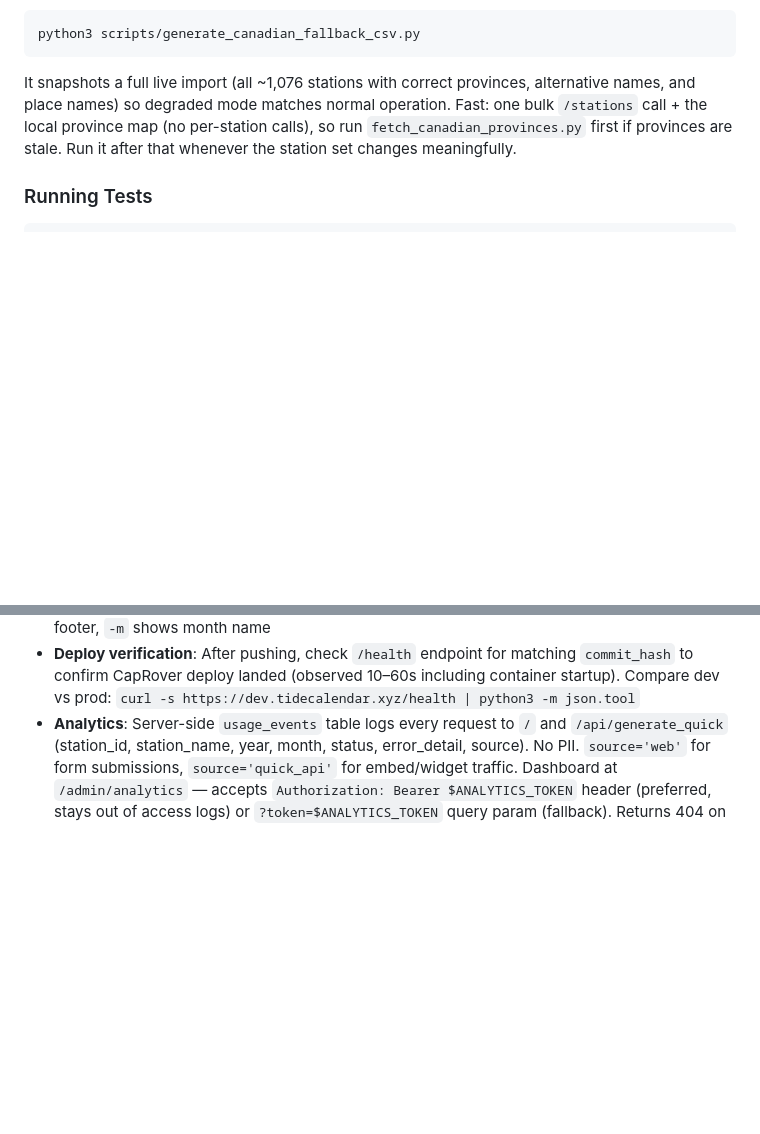
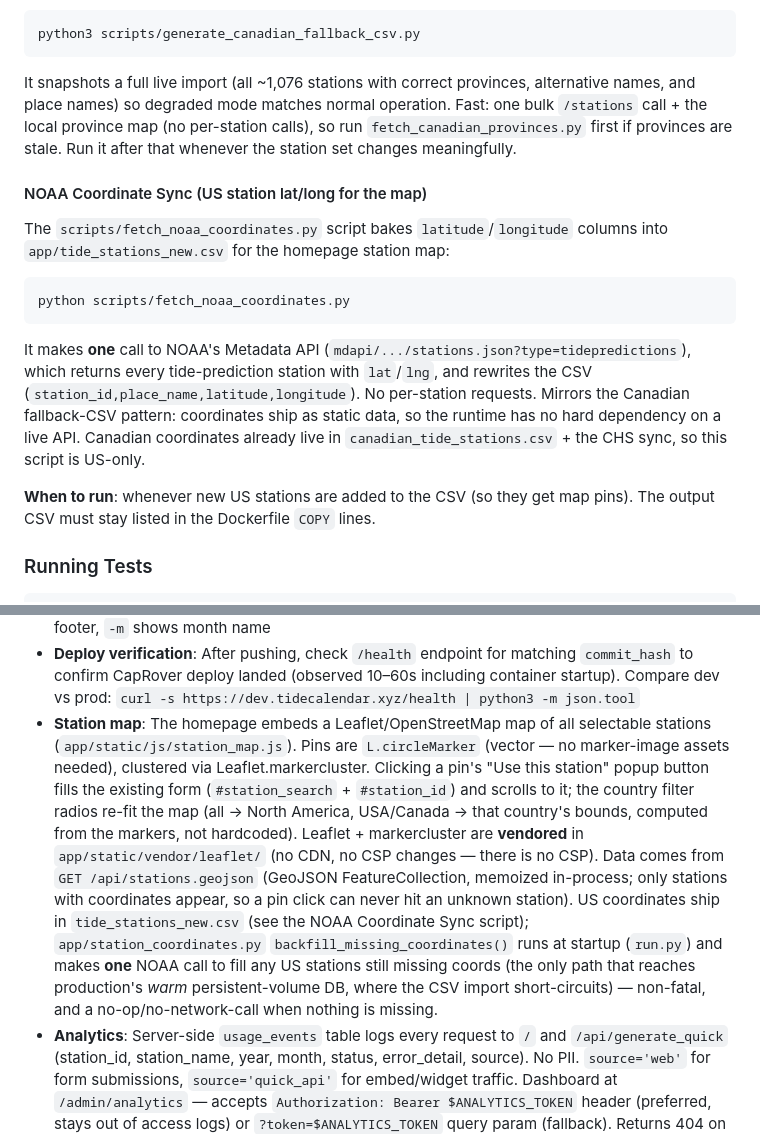
Before and after one commit to matt-the-ogre/tide-calendar-site, a Markdown page: CLAUDE.md, 2 parts joined by grey strips. Drawn GitHub-style; blank space fills up the shorter version.

Commit message:
Document station map: NOAA coord sync, geojson endpoint, startup backfill
Co-Authored-By: Claude Opus 4.8 (1M context) <noreply@anthropic.com>

````diff
--- a/CLAUDE.md
+++ b/CLAUDE.md
@@ -231,6 +231,24 @@ names, and place names) so degraded mode matches normal operation. Fast: one bul
 `fetch_canadian_provinces.py` first if provinces are stale. Run it after that whenever
 the station set changes meaningfully.
 
+#### NOAA Coordinate Sync (US station lat/long for the map)
+The `scripts/fetch_noaa_coordinates.py` script bakes `latitude`/`longitude` columns
+into `app/tide_stations_new.csv` for the homepage station map:
+
+```bash
+python scripts/fetch_noaa_coordinates.py
+```
+
+It makes **one** call to NOAA's Metadata API (`mdapi/.../stations.json?type=tidepredictions`),
+which returns every tide-prediction station with `lat`/`lng`, and rewrites the CSV
+(`station_id,place_name,latitude,longitude`). No per-station requests. Mirrors the
+Canadian fallback-CSV pattern: coordinates ship as static data, so the runtime has no
+hard dependency on a live API. Canadian coordinates already live in
+`canadian_tide_stations.csv` + the CHS sync, so this script is US-only.
+
+**When to run**: whenever new US stations are added to the CSV (so they get map pins).
+The output CSV must stay listed in the Dockerfile `COPY` lines.
+
 ### Running Tests
 ```bash
 # Run Python unit tests (same as CI; must run from app/ — tests import sibling modules)
@@ -276,4 +294,5 @@ See `docs/performance-benchmarks.md` for detailed performance targets, API laten
 - **Rate-limit testing**: limiter counters are per-gunicorn-worker (in-memory), so effective ceiling ≈ limit × 2 workers; burst tests need 25+ requests to reliably trip 429s
 - **pcal flags reference**: `-s r:g:b` sets day numeral color, `-S` suppresses mini-calendars (on by default), `-K` repositions mini-cals (prev upper-left, next lower-right), `-C text` adds centered footer, `-m` shows month name
 - **Deploy verification**: After pushing, check `/health` endpoint for matching `commit_hash` to confirm CapRover deploy landed (observed 10–60s including container startup). Compare dev vs prod: `curl -s https://dev.tidecalendar.xyz/health | python3 -m json.tool`
+- **Station map**: The homepage embeds a Leaflet/OpenStreetMap map of all selectable stations (`app/static/js/station_map.js`). Pins are `L.circleMarker` (vector — no marker-image assets needed), clustered via Leaflet.markercluster. Clicking a pin's "Use this station" popup button fills the existing form (`#station_search` + `#station_id`) and scrolls to it; the country filter radios re-fit the map (all → North America, USA/Canada → that country's bounds, computed from the markers, not hardcoded). Leaflet + markercluster are **vendored** in `app/static/vendor/leaflet/` (no CDN, no CSP changes — there is no CSP). Data comes from `GET /api/stations.geojson` (GeoJSON FeatureCollection, memoized in-process; only stations with coordinates appear, so a pin click can never hit an unknown station). US coordinates ship in `tide_stations_new.csv` (see the NOAA Coordinate Sync script); `app/station_coordinates.py` `backfill_missing_coordinates()` runs at startup (`run.py`) and makes **one** NOAA call to fill any US stations still missing coords (the only path that reaches production's *warm* persistent-volume DB, where the CSV import short-circuits) — non-fatal, and a no-op/no-network-call when nothing is missing.
 - **Analytics**: Server-side `usage_events` table logs every request to `/` and `/api/generate_quick` (station_id, station_name, year, month, status, error_detail, source). No PII. `source='web'` for form submissions, `source='quick_api'` for embed/widget traffic. Dashboard at `/admin/analytics` — accepts `Authorization: Bearer $ANALYTICS_TOKEN` header (preferred, stays out of access logs) or `?token=$ANALYTICS_TOKEN` query param (fallback). Returns 404 on any unauth/unconfigured request (invisible to scanners). Events older than 365 days are pruned on container startup. Complements client-side Plausible (which misses cached serves, validation errors, and ad-blocked users). Tests: `python3 scripts/test_usage_events.py`.
````
